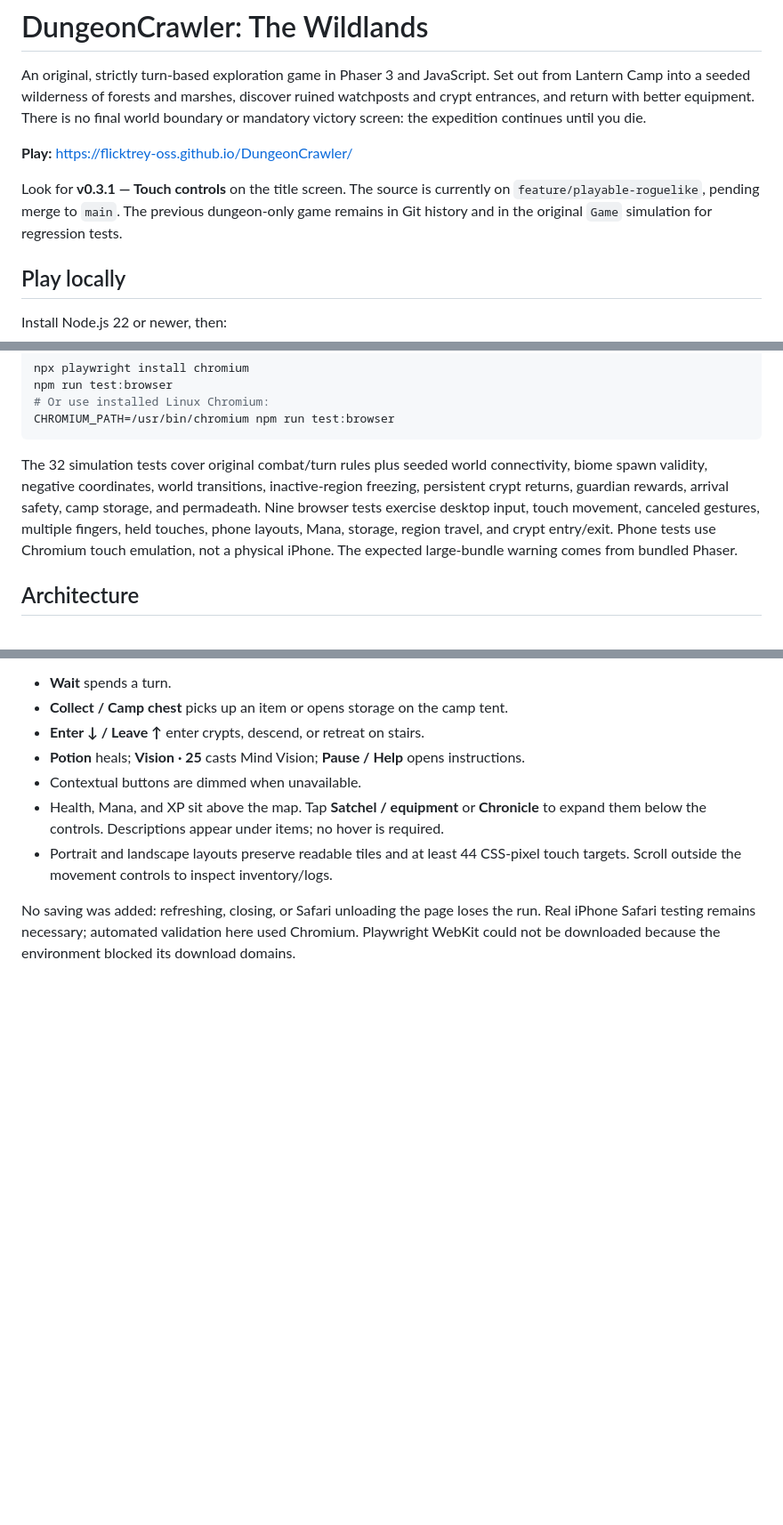
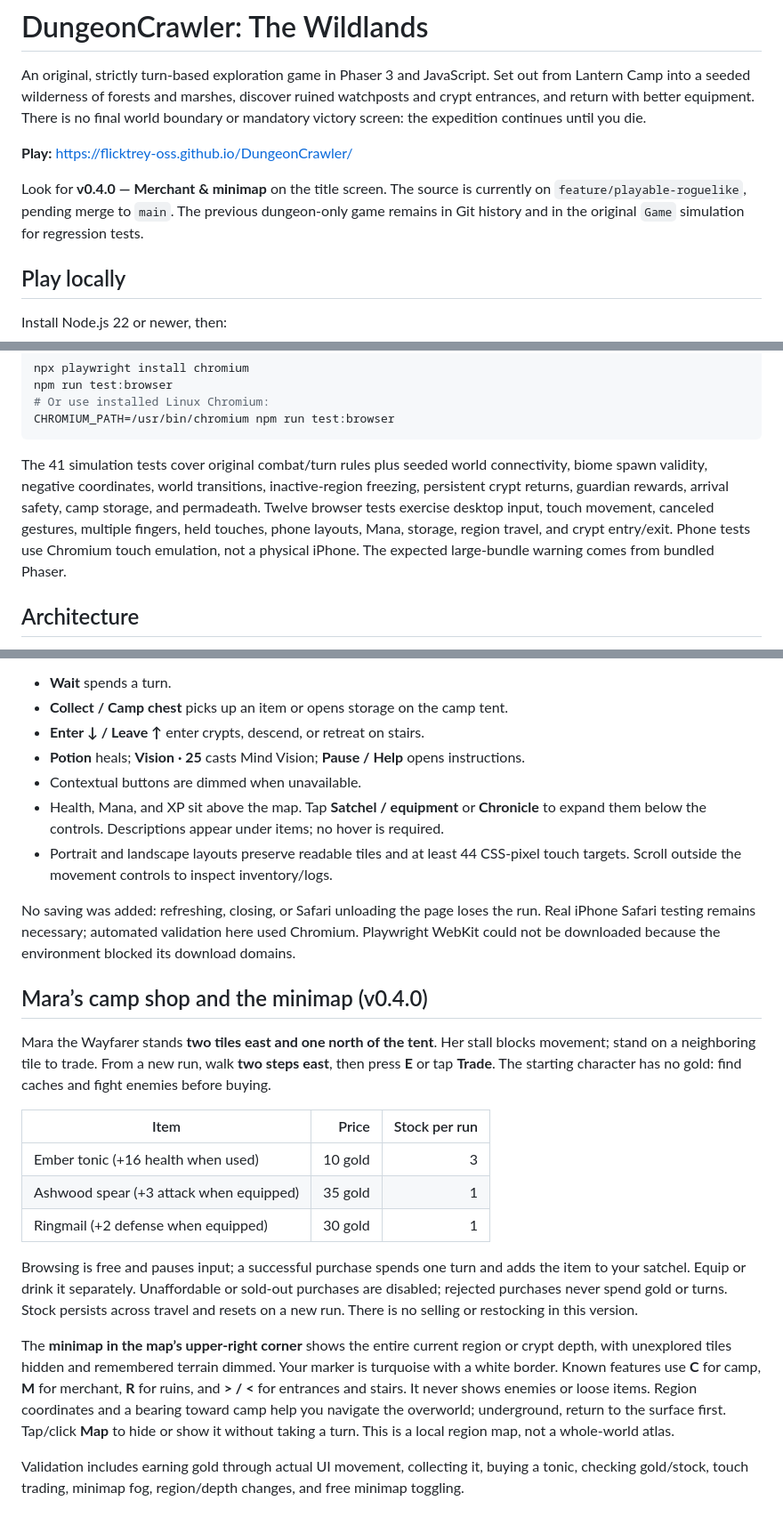
Before and after one commit to flicktrey-oss/DungeonCrawler, a Markdown page: README.md, 3 parts joined by grey strips. Shown: that part at 89% size. Rendered like a GitHub page; blank space fills up the shorter version.

Commit message:
Add camp merchant purchases and explored-region minimap

````diff
--- a/README.md
+++ b/README.md
@@ -4,7 +4,7 @@ An original, strictly turn-based exploration game in Phaser 3 and JavaScript. Se
 
 **Play:** https://flicktrey-oss.github.io/DungeonCrawler/
 
-Look for **v0.3.1 — Touch controls** on the title screen. The source is currently on `feature/playable-roguelike`, pending merge to `main`. The previous dungeon-only game remains in Git history and in the original `Game` simulation for regression tests.
+Look for **v0.4.0 — Merchant & minimap** on the title screen. The source is currently on `feature/playable-roguelike`, pending merge to `main`. The previous dungeon-only game remains in Git history and in the original `Game` simulation for regression tests.
 
 ## Play locally
 
@@ -69,7 +69,7 @@ npm run test:browser
 CHROMIUM_PATH=/usr/bin/chromium npm run test:browser
 ```
 
-The 32 simulation tests cover original combat/turn rules plus seeded world connectivity, biome spawn validity, negative coordinates, world transitions, inactive-region freezing, persistent crypt returns, guardian rewards, arrival safety, camp storage, and permadeath. Nine browser tests exercise desktop input, touch movement, canceled gestures, multiple fingers, held touches, phone layouts, Mana, storage, region travel, and crypt entry/exit. Phone tests use Chromium touch emulation, not a physical iPhone. The expected large-bundle warning comes from bundled Phaser.
+The 41 simulation tests cover original combat/turn rules plus seeded world connectivity, biome spawn validity, negative coordinates, world transitions, inactive-region freezing, persistent crypt returns, guardian rewards, arrival safety, camp storage, and permadeath. Twelve browser tests exercise desktop input, touch movement, canceled gestures, multiple fingers, held touches, phone layouts, Mana, storage, region travel, and crypt entry/exit. Phone tests use Chromium touch emulation, not a physical iPhone. The expected large-bundle warning comes from bundled Phaser.
 
 ## Architecture
 
@@ -102,3 +102,19 @@ Open the same public link in Safari and start New Game. A directional pad and si
 - Portrait and landscape layouts preserve readable tiles and at least 44 CSS-pixel touch targets. Scroll outside the movement controls to inspect inventory/logs.
 
 No saving was added: refreshing, closing, or Safari unloading the page loses the run. Real iPhone Safari testing remains necessary; automated validation here used Chromium. Playwright WebKit could not be downloaded because the environment blocked its download domains.
+
+## Mara’s camp shop and the minimap (v0.4.0)
+
+Mara the Wayfarer stands **two tiles east and one north of the tent**. Her stall blocks movement; stand on a neighboring tile to trade. From a new run, walk **two steps east**, then press **E** or tap **Trade**. The starting character has no gold: find caches and fight enemies before buying.
+
+| Item | Price | Stock per run |
+| --- | ---: | ---: |
+| Ember tonic (+16 health when used) | 10 gold | 3 |
+| Ashwood spear (+3 attack when equipped) | 35 gold | 1 |
+| Ringmail (+2 defense when equipped) | 30 gold | 1 |
+
+Browsing is free and pauses input; a successful purchase spends one turn and adds the item to your satchel. Equip or drink it separately. Unaffordable or sold-out purchases are disabled; rejected purchases never spend gold or turns. Stock persists across travel and resets on a new run. There is no selling or restocking in this version.
+
+The **minimap in the map’s upper-right corner** shows the entire current region or crypt depth, with unexplored tiles hidden and remembered terrain dimmed. Your marker is turquoise with a white border. Known features use **C** for camp, **M** for merchant, **R** for ruins, and **> / <** for entrances and stairs. It never shows enemies or loose items. Region coordinates and a bearing toward camp help you navigate the overworld; underground, return to the surface first. Tap/click **Map** to hide or show it without taking a turn. This is a local region map, not a whole-world atlas.
+
+Validation includes earning gold through actual UI movement, collecting it, buying a tonic, checking gold/stock, touch trading, minimap fog, region/depth changes, and free minimap toggling.
````
Also changed, not shown: docs/gameplay.png, docs/mobile.png, 13 other files.
